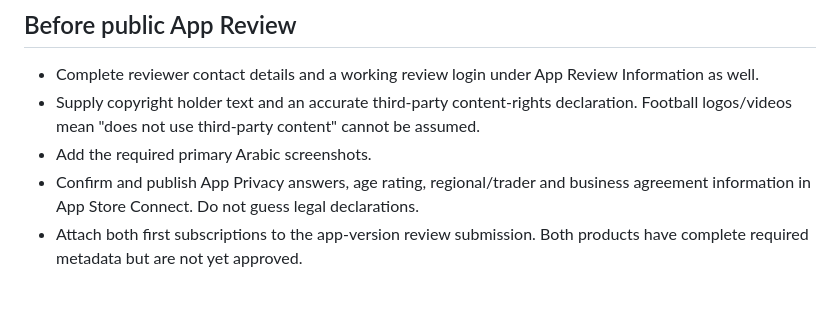
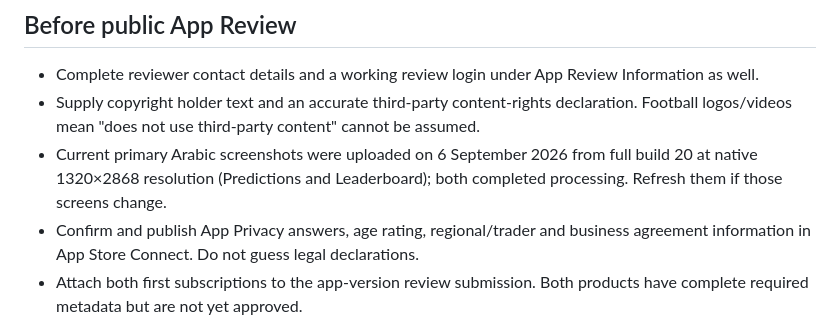
Before and after one commit to ipixeldev/Abu-3meer, a Markdown page: docs/PRODUCTION_RELEASE_CHECKLIST.md, the part around the change. Drawn GitHub-style; blank space fills up the shorter version.

Commit message:
Record completed Arabic App Store screenshots

```diff
--- a/docs/PRODUCTION_RELEASE_CHECKLIST.md
+++ b/docs/PRODUCTION_RELEASE_CHECKLIST.md
@@ -85,7 +85,7 @@ The external TestFlight link is enabled and below its tester limit, but builds 1
 
 - Complete reviewer contact details and a working review login under App Review Information as well.
 - Supply copyright holder text and an accurate third-party content-rights declaration. Football logos/videos mean "does not use third-party content" cannot be assumed.
-- Add the required primary Arabic screenshots.
+- Current primary Arabic screenshots were uploaded on 6 September 2026 from full build 20 at native 1320×2868 resolution (Predictions and Leaderboard); both completed processing. Refresh them if those screens change.
 - Confirm and publish App Privacy answers, age rating, regional/trader and business agreement information in App Store Connect. Do not guess legal declarations.
 - Attach both first subscriptions to the app-version review submission. Both products have complete required metadata but are not yet approved.
 - Configure and verify RevenueCat webhooks so renewals, refunds, expirations and transfers reach the server.
```
